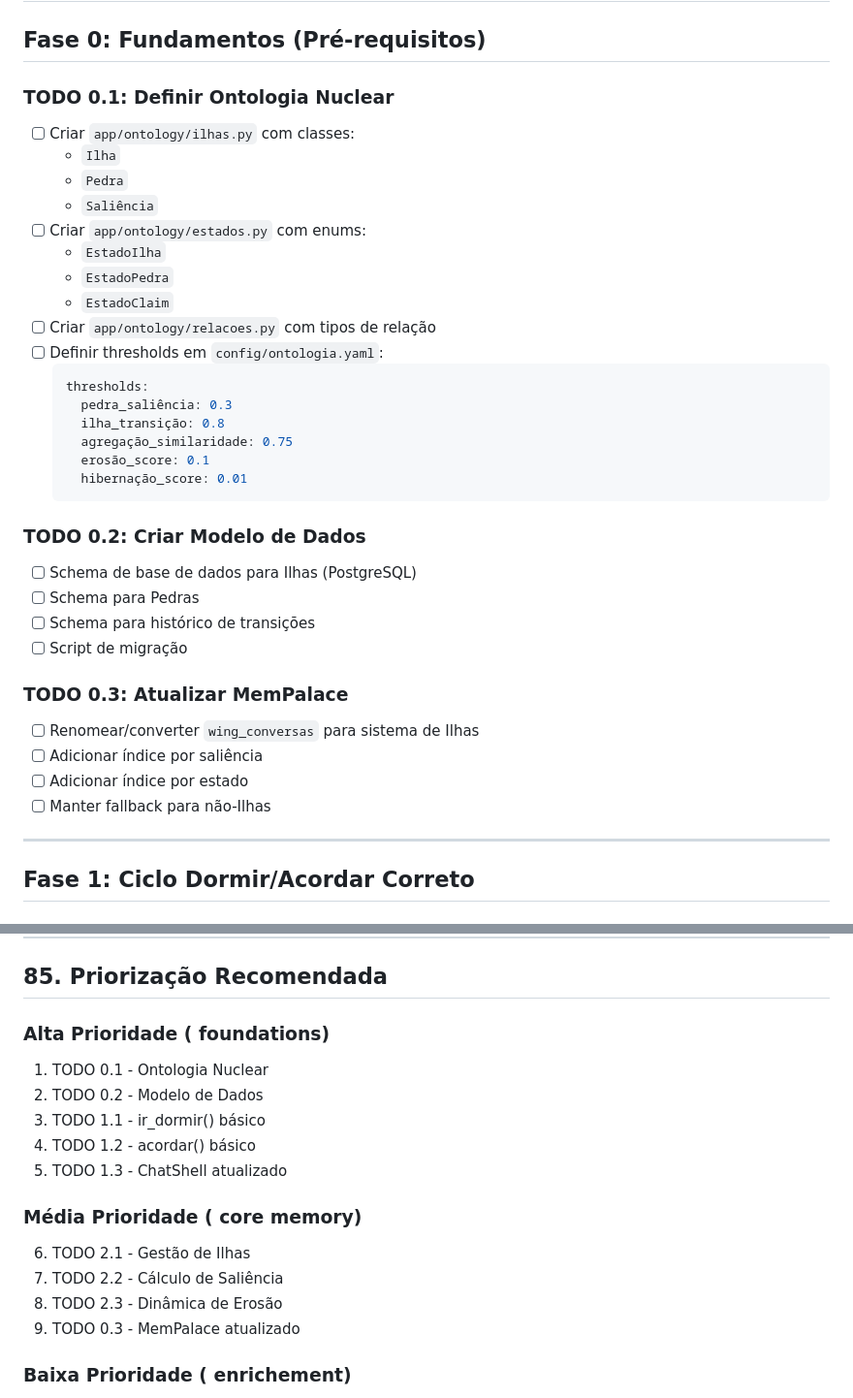
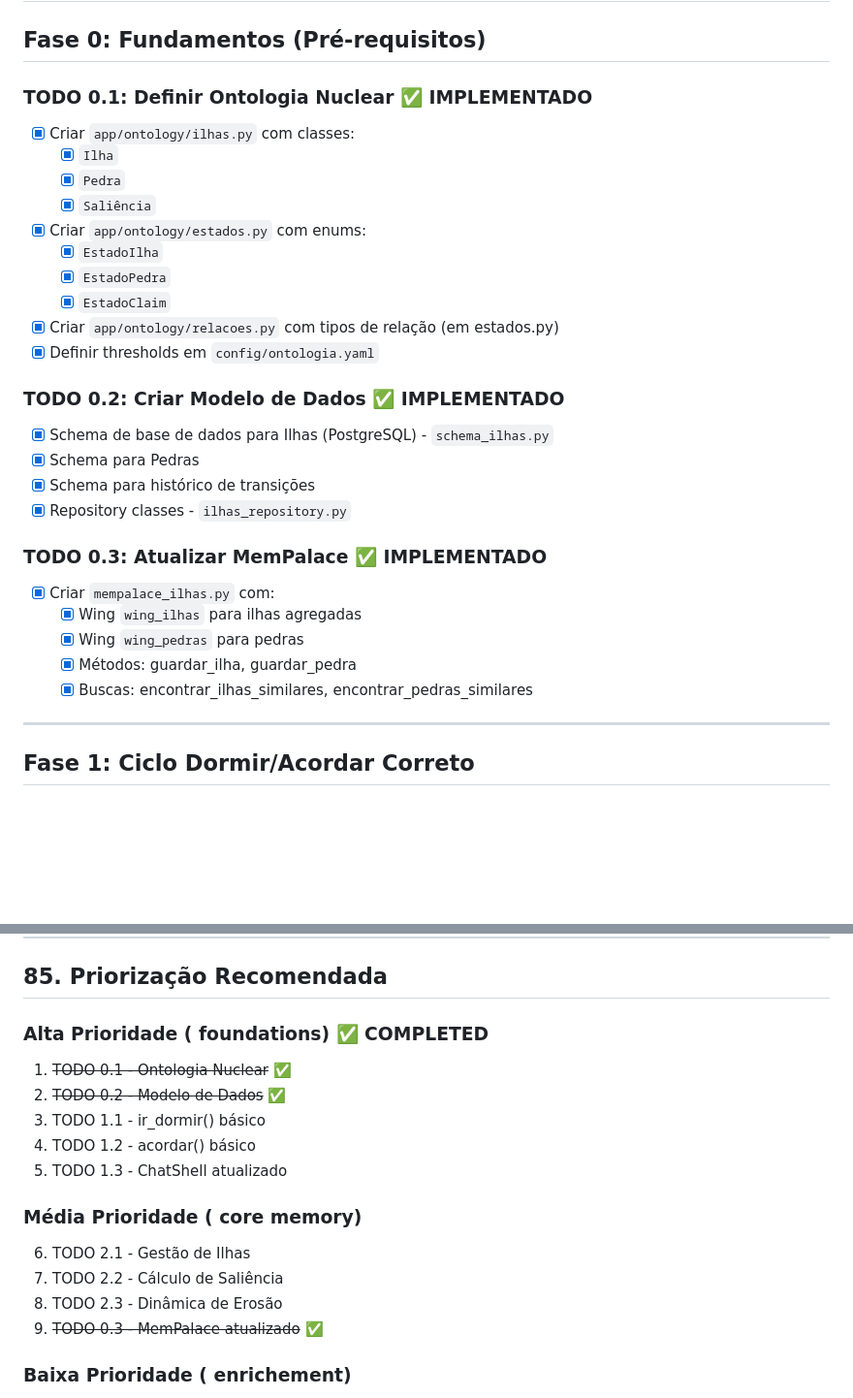
Before and after one commit to rodolfomatos/grilo-falante, a Markdown page: docs/A_FAZER_MEMORIA_INSULAR.md, 2 parts joined by grey strips. Shown at 97% size. Rendered like a GitHub page; blank space fills up the shorter version.

Commit message:
docs: Update A_FAZER - mark Phase 0 as complete
Phase 0 completed:
- Ontology (ilhas.py, estados.py)
- Database schema (schema_ilhas.py, ilhas_repository.py)
- MemPalace integration (mempalace_ilhas.py)
- Config (ontologia.yaml)

````diff
--- a/docs/A_FAZER_MEMORIA_INSULAR.md
+++ b/docs/A_FAZER_MEMORIA_INSULAR.md
@@ -693,37 +693,30 @@ NÃO APAGAR NUNCA — apenas reduzir prioridade de recuperação
 
 ## Fase 0: Fundamentos (Pré-requisitos)
 
-### TODO 0.1: Definir Ontologia Nuclear
-- [ ] Criar `app/ontology/ilhas.py` com classes:
-  - `Ilha`
-  - `Pedra`
-  - `Saliência`
-- [ ] Criar `app/ontology/estados.py` com enums:
-  - `EstadoIlha`
-  - `EstadoPedra`
-  - `EstadoClaim`
-- [ ] Criar `app/ontology/relacoes.py` com tipos de relação
-- [ ] Definir thresholds em `config/ontologia.yaml`:
-  ```yaml
-  thresholds:
-    pedra_saliência: 0.3
-    ilha_transição: 0.8
-    agregação_similaridade: 0.75
-    erosão_score: 0.1
-    hibernação_score: 0.01
-  ```
+### TODO 0.1: Definir Ontologia Nuclear ✅ IMPLEMENTADO
+- [x] Criar `app/ontology/ilhas.py` com classes:
+  - [x] `Ilha`
+  - [x] `Pedra`
+  - [x] `Saliência`
+- [x] Criar `app/ontology/estados.py` com enums:
+  - [x] `EstadoIlha`
+  - [x] `EstadoPedra`
+  - [x] `EstadoClaim`
+- [x] Criar `app/ontology/relacoes.py` com tipos de relação (em estados.py)
+- [x] Definir thresholds em `config/ontologia.yaml`
 
-### TODO 0.2: Criar Modelo de Dados
-- [ ] Schema de base de dados para Ilhas (PostgreSQL)
-- [ ] Schema para Pedras
-- [ ] Schema para histórico de transições
-- [ ] Script de migração
+### TODO 0.2: Criar Modelo de Dados ✅ IMPLEMENTADO
+- [x] Schema de base de dados para Ilhas (PostgreSQL) - `schema_ilhas.py`
+- [x] Schema para Pedras
+- [x] Schema para histórico de transições
+- [x] Repository classes - `ilhas_repository.py`
 
-### TODO 0.3: Atualizar MemPalace
-- [ ] Renomear/converter `wing_conversas` para sistema de Ilhas
-- [ ] Adicionar índice por saliência
-- [ ] Adicionar índice por estado
-- [ ] Manter fallback para não-Ilhas
+### TODO 0.3: Atualizar MemPalace ✅ IMPLEMENTADO
+- [x] Criar `mempalace_ilhas.py` com:
+  - [x] Wing `wing_ilhas` para ilhas agregadas
+  - [x] Wing `wing_pedras` para pedras
+  - [x] Métodos: guardar_ilha, guardar_pedra
+  - [x] Buscas: encontrar_ilhas_similares, encontrar_pedras_similares
 
 ---
 
@@ -933,9 +926,9 @@ Fase 5 (Interfaces)
 
 ## 85. Priorização Recomendada
 
-### Alta Prioridade ( foundations)
-1. TODO 0.1 - Ontologia Nuclear
-2. TODO 0.2 - Modelo de Dados
+### Alta Prioridade ( foundations) ✅ COMPLETED
+1. ~~TODO 0.1 - Ontologia Nuclear~~ ✅
+2. ~~TODO 0.2 - Modelo de Dados~~ ✅
 3. TODO 1.1 - ir_dormir() básico
 4. TODO 1.2 - acordar() básico
 5. TODO 1.3 - ChatShell atualizado
@@ -944,7 +937,7 @@ Fase 5 (Interfaces)
 6. TODO 2.1 - Gestão de Ilhas
 7. TODO 2.2 - Cálculo de Saliência
 8. TODO 2.3 - Dinâmica de Erosão
-9. TODO 0.3 - MemPalace atualizado
+9. ~~TODO 0.3 - MemPalace atualizado~~ ✅
 
 ### Baixa Prioridade ( enrichement)
 10. TODO 3.1-3.4 - Índices
````
